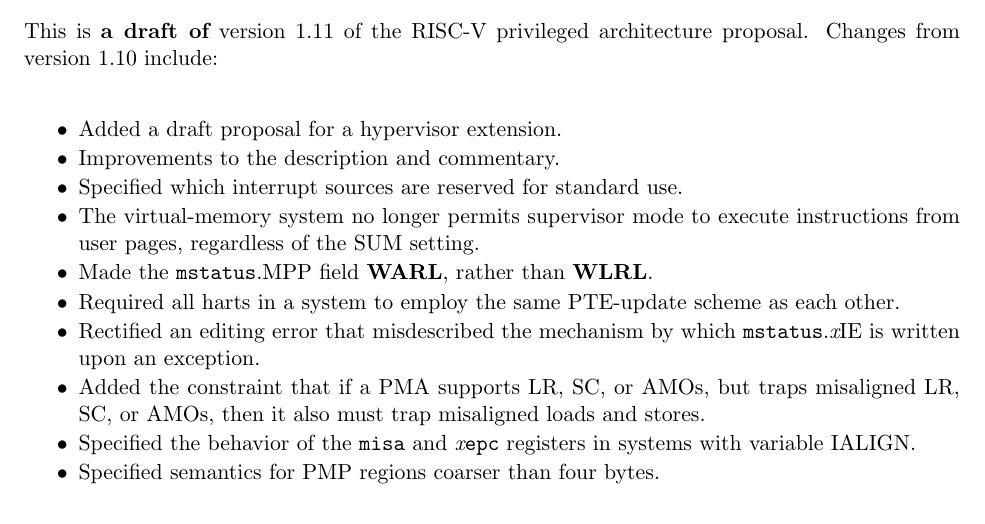
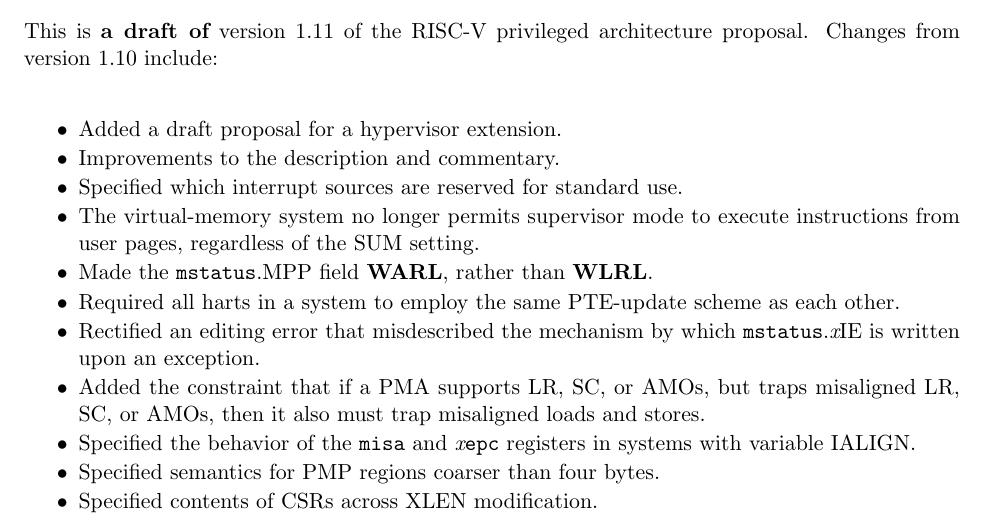
Before and after one commit to riscv/riscv-isa-manual, a LaTeX thesis (src/riscv-privileged.tex, which reads src/priv-preface.tex): part of page 3 of 105, cut so that both start at the same text. Compiled offline with pdfLaTeX.

Commit message:
Add preface entry

```diff
--- a/src/priv-preface.tex
+++ b/src/priv-preface.tex
@@ -21,6 +21,7 @@ architecture proposal.  Changes from version 1.10 include:
 \item Specified the behavior of the {\tt misa} and {\em x}{\tt epc} registers in
   systems with variable IALIGN.
 \item Specified semantics for PMP regions coarser than four bytes.
+\item Specified contents of CSRs across XLEN modification.
 \end{itemize}
 
 \newpage
```
